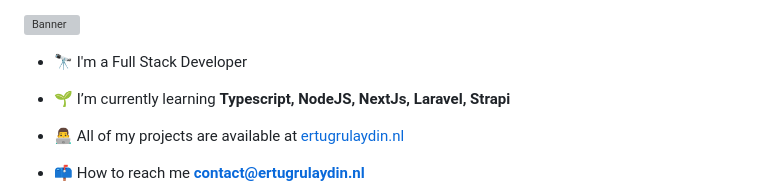
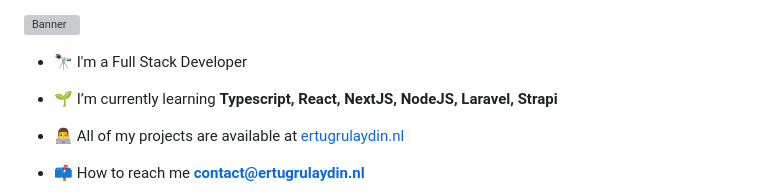
Before and after one commit to ertugrul-aydin/ertugrul-aydin, a Markdown page: README.md, the part around the change. Drawn GitHub-style; grey boxes are pictures that could not be loaded.

```diff
--- a/README.md
+++ b/README.md
@@ -5,7 +5,7 @@
 
 - 🔭 I'm a Full Stack Developer
 
-- 🌱 I’m currently learning **Typescript, NodeJS, NextJs, Laravel, Strapi**
+- 🌱 I’m currently learning **Typescript, React, NextJS, NodeJS, Laravel, Strapi**
 
 - 👨‍💻 All of my projects are available at [ertugrulaydin.nl](https://ertugrulaydin.nl)
 
```
